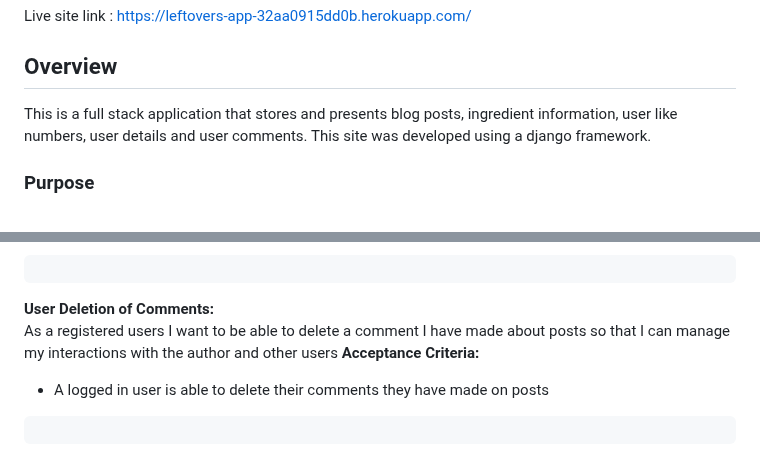
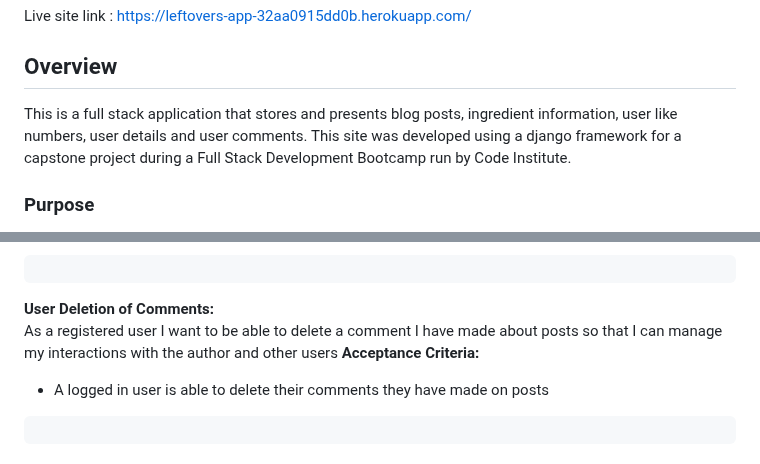
Before and after one commit to glaw2000/Leftovers, a Markdown page: README.md, 2 parts joined by grey strips. Rendered like a GitHub page.

```diff
--- a/README.md
+++ b/README.md
@@ -3,7 +3,7 @@ Live site link : https://leftovers-app-32aa0915dd0b.herokuapp.com/
 
 
 ## Overview
-This is a full stack application that stores and presents blog posts, ingredient information, user like numbers, user details and user comments. This site was developed using a django framework.
+This is a full stack application that stores and presents blog posts, ingredient information, user like numbers, user details and user comments. This site was developed using a django framework for a capstone project during a Full Stack Development Bootcamp run by Code Institute.
 
 ### Purpose
 The purpose of this blog is to provide readers with advice, ideas and inspiration for what to do with leftover food to help cut down on food waste and save people money. It is not intended to be a recipe site.
@@ -127,7 +127,7 @@ As a registered users I want to be able to edit comments I have made about posts
 <pre></pre>
 
 **User Deletion of Comments:**<br/>
-As a registered users I want to be able to delete a comment I have made about posts so that I can manage my interactions with the author and other users </br>
+As a registered user I want to be able to delete a comment I have made about posts so that I can manage my interactions with the author and other users </br>
 **Acceptance Criteria:**
 - A logged in user is able to delete their comments they have made on posts
 <pre></pre>
```
Also changed, not shown: other parts of README.md (+41 -35 lines).
